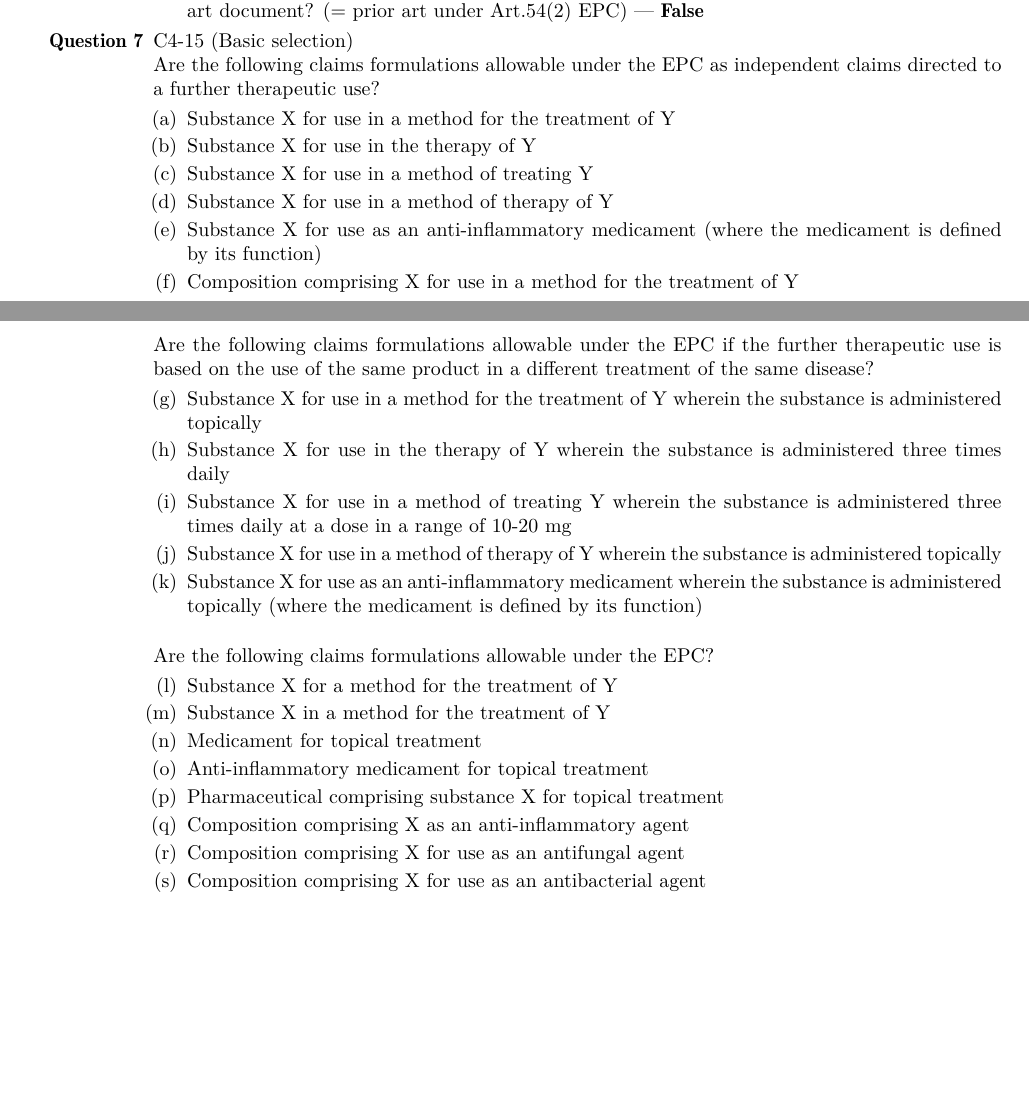
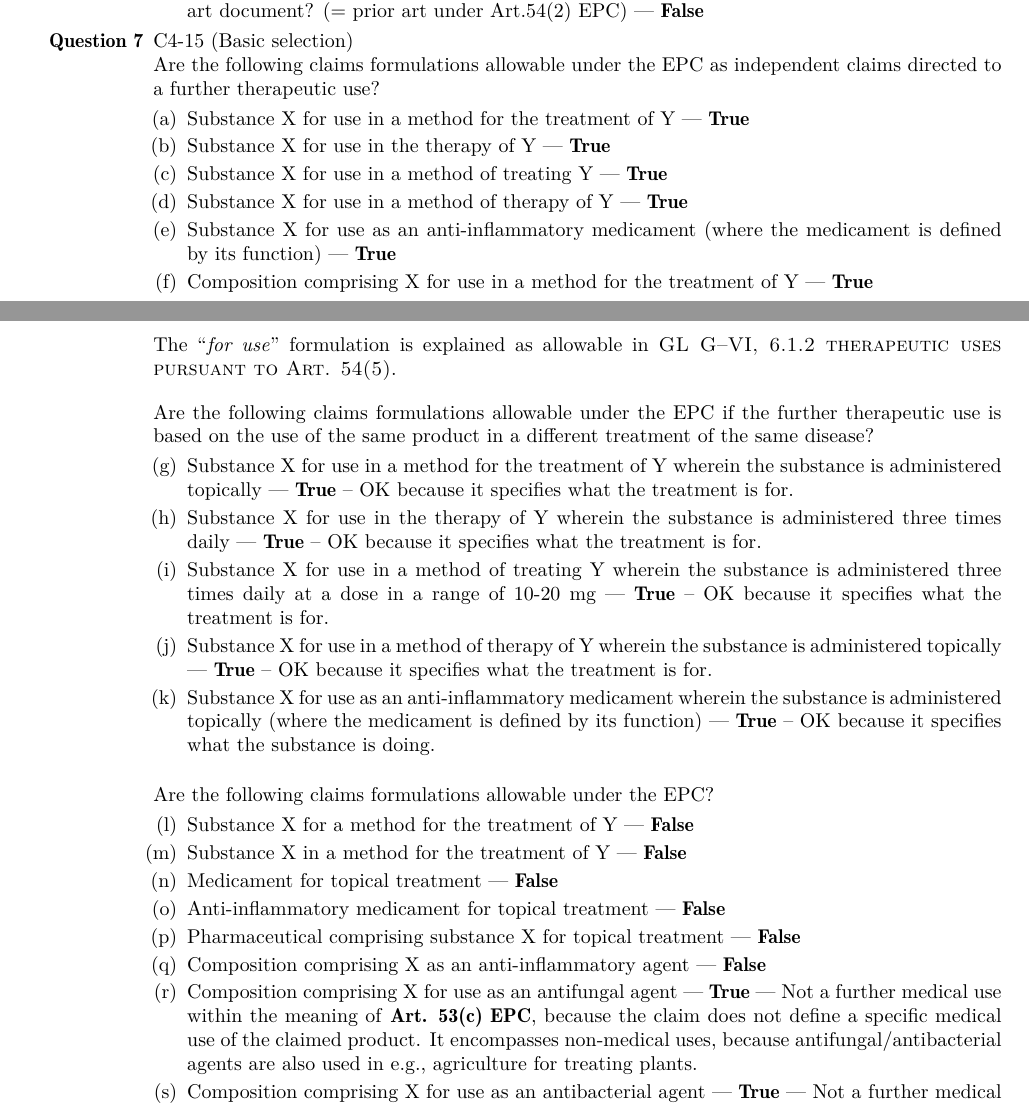
Before and after one commit to molydisulfide/paper-F-study-notes, a LaTeX thesis (main.tex): two parts of pages 51 and 52 of 52, joined at a grey line, cut so that both start at the same text, the shorter picture padded with empty space. Compiled offline with pdfLaTeX; a LaTeX package or settings file that is missing is left out.

Commit message:
HW Dec 1st all Qs

```diff
--- a/main.tex
+++ b/main.tex
@@ -2208,37 +2208,39 @@ corrected in time, the application will be refused.}`` --- \textsc{Euro-PCT Guid
     Are the following claims formulations allowable under the EPC as independent claims directed to a further therapeutic use?
 
     \begin{enumerate}[label=(\alph*)]
-        \item Substance X for use in a method for the treatment of Y
-        \item Substance X for use in the therapy of Y
-        \item Substance X for use in a method of treating Y
-        \item Substance X for use in a method of therapy of Y
-        \item Substance X for use as an anti-inflammatory medicament (where the medicament is defined by its function)
-        \item Composition comprising X for use in a method for the treatment of Y
-    \end{enumerate}
+        \item Substance X for use in a method for the treatment of Y \T
+        \item Substance X for use in the therapy of Y \T
+        \item Substance X for use in a method of treating Y \T
+        \item Substance X for use in a method of therapy of Y \T
+        \item Substance X for use as an anti-inflammatory medicament (where the medicament is defined by its function) \T
+        \item Composition comprising X for use in a method for the treatment of Y \T
+    \end{enumerate}
+
+    The ``\textit{for use}'' formulation is explained as allowable in \textsc{GL G--VI, 6.1.2 therapeutic uses pursuant to Art. 54(5)}.
 
     \vspace{1em}
     Are the following claims formulations allowable under the EPC if the further therapeutic use is based on the use of the same product in a different treatment of the same disease?
 
     \begin{enumerate}[label=(\alph*), resume]
-        \item Substance X for use in a method for the treatment of Y wherein the substance is administered topically
-        \item Substance X for use in the therapy of Y wherein the substance is administered three times daily
-        \item Substance X for use in a method of treating Y wherein the substance is administered three times daily at a dose in a range of 10-20 mg
-        \item Substance X for use in a method of therapy of Y wherein the substance is administered topically
-        \item Substance X for use as an anti-inflammatory medicament wherein the substance is administered topically (where the medicament is defined by its function)
+        \item Substance X for use in a method for the treatment of Y wherein the substance is administered topically \T -- OK because it specifies what the treatment is for.
+        \item Substance X for use in the therapy of Y wherein the substance is administered three times daily \T -- OK because it specifies what the treatment is for.
+        \item Substance X for use in a method of treating Y wherein the substance is administered three times daily at a dose in a range of 10-20 mg \T -- OK because it specifies what the treatment is for.
+        \item Substance X for use in a method of therapy of Y wherein the substance is administered topically \T -- OK because it specifies what the treatment is for.
+        \item Substance X for use as an anti-inflammatory medicament wherein the substance is administered topically (where the medicament is defined by its function) \T -- OK because it specifies what the substance is doing.
     \end{enumerate}
 
     \vspace{1em}
     Are the following claims formulations allowable under the EPC?
 
     \begin{enumerate}[label=(\alph*), resume]
-        \item Substance X for a method for the treatment of Y
-        \item Substance X in a method for the treatment of Y
-        \item Medicament for topical treatment
-        \item Anti-inflammatory medicament for topical treatment
-        \item Pharmaceutical comprising substance X for topical treatment
-        \item Composition comprising X as an anti-inflammatory agent
-        \item Composition comprising X for use as an antifungal agent
-        \item Composition comprising X for use as an antibacterial agent
+        \item Substance X for a method for the treatment of Y \F
+        \item Substance X in a method for the treatment of Y \F
+        \item Medicament for topical treatment \F
+        \item Anti-inflammatory medicament for topical treatment \F
+        \item Pharmaceutical comprising substance X for topical treatment \F
+        \item Composition comprising X as an anti-inflammatory agent \F
+        \item Composition comprising X for use as an antifungal agent \T --- Not a further medical use within the meaning of \textbf{Art. 53(c) EPC}, because the claim does not define a specific medical use of the claimed product. It encompasses non-medical uses, because antifungal/antibacterial agents are also used in e.g., agriculture for treating plants.
+        \item Composition comprising X for use as an antibacterial agent \T --- Not a further medical use within the meaning of \textbf{Art. 53(c) EPC}, because the claim does not define a specific medical use of the claimed product. It encompasses non-medical uses, because antifungal/antibacterial agents are also used in e.g., agriculture for treating plants.
     \end{enumerate}
 \end{enumerate}
 \end{enumerate}
```
Also changed, not shown: main.pdf.
